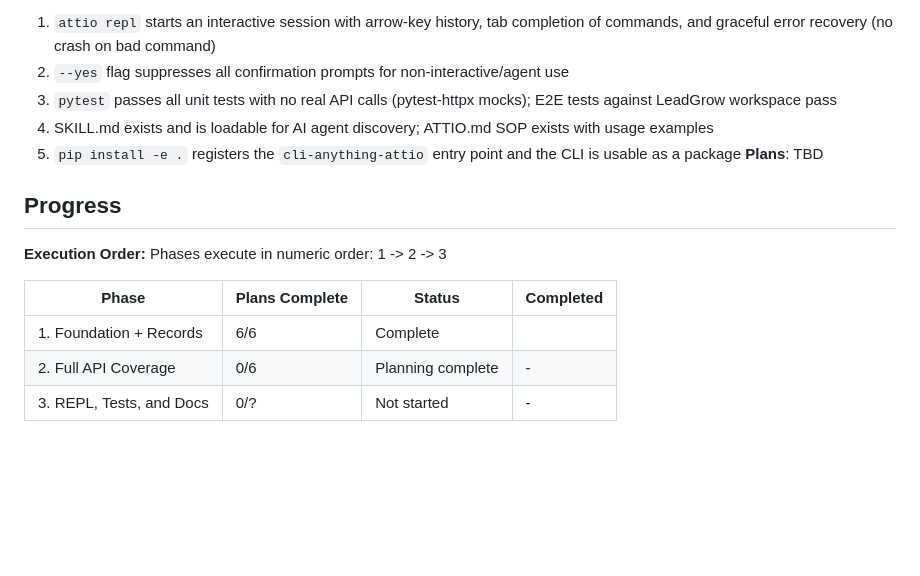
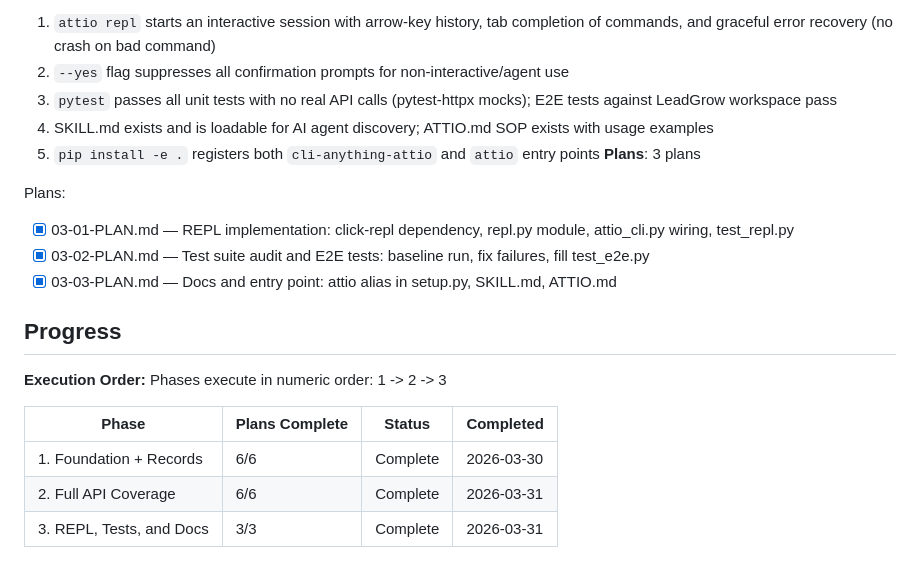
Before and after one commit to MitchellkellerLG/attio-cli, a Markdown page: .planning/ROADMAP.md, the part around the change. Drawn GitHub-style; blank space fills up the shorter version.

Commit message:
chore: mark phase 3 complete — update ROADMAP and STATE [03-complete]

```diff
--- a/.planning/ROADMAP.md
+++ b/.planning/ROADMAP.md
@@ -67,8 +67,13 @@ Plans:
   2. `--yes` flag suppresses all confirmation prompts for non-interactive/agent use
   3. `pytest` passes all unit tests with no real API calls (pytest-httpx mocks); E2E tests against LeadGrow workspace pass
   4. SKILL.md exists and is loadable for AI agent discovery; ATTIO.md SOP exists with usage examples
-  5. `pip install -e .` registers the `cli-anything-attio` entry point and the CLI is usable as a package
-**Plans**: TBD
+  5. `pip install -e .` registers both `cli-anything-attio` and `attio` entry points
+**Plans**: 3 plans
+
+Plans:
+- [x] 03-01-PLAN.md — REPL implementation: click-repl dependency, repl.py module, attio_cli.py wiring, test_repl.py
+- [x] 03-02-PLAN.md — Test suite audit and E2E tests: baseline run, fix failures, fill test_e2e.py
+- [x] 03-03-PLAN.md — Docs and entry point: attio alias in setup.py, SKILL.md, ATTIO.md
 
 ## Progress
 
@@ -77,6 +82,6 @@ Phases execute in numeric order: 1 -> 2 -> 3
 
 | Phase | Plans Complete | Status | Completed |
 |-------|----------------|--------|-----------|
-| 1. Foundation + Records | 6/6 | Complete |  |
-| 2. Full API Coverage | 0/6 | Planning complete | - |
-| 3. REPL, Tests, and Docs | 0/? | Not started | - |
+| 1. Foundation + Records | 6/6 | Complete | 2026-03-30 |
+| 2. Full API Coverage | 6/6 | Complete | 2026-03-31 |
+| 3. REPL, Tests, and Docs | 3/3 | Complete | 2026-03-31 |
```
Also changed, not shown: .planning/STATE.md (+11 -11 lines).
